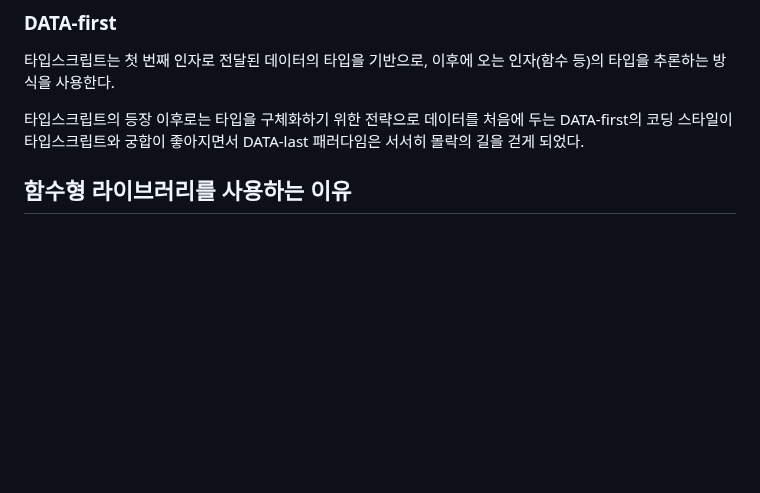
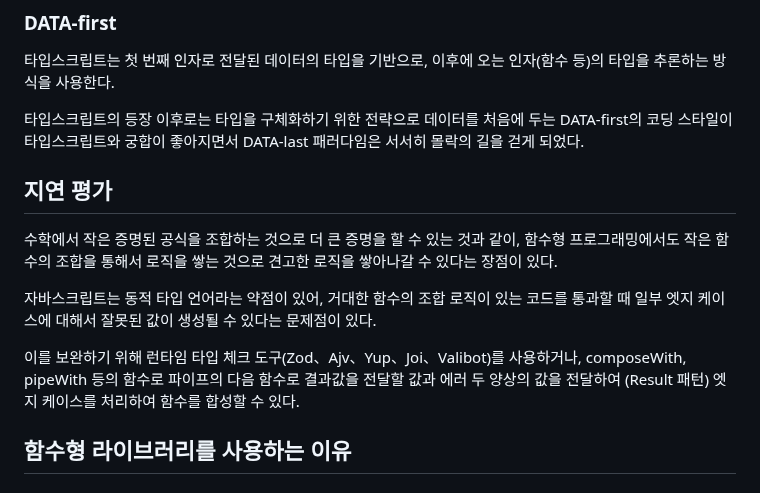
Before and after one commit to N0FreeLunch/Javascript-Development-Note, a Markdown page: FuntionalProgramming/Essay/AboutRamda.md, the part around the change. GitHub-like rendering; blank space fills up the shorter version.

Commit message:
Expand AboutRamda.md with lazy evaluation discussion
Add section on lazy evaluation and its benefits in functional programming.

```diff
--- a/FuntionalProgramming/Essay/AboutRamda.md
+++ b/FuntionalProgramming/Essay/AboutRamda.md
@@ -25,6 +25,14 @@ pipe, compose 함수를 사용할 때, 인자로 전달하는 함수는 하나
 타입스크립트는 첫 번째 인자로 전달된 데이터의 타입을 기반으로, 이후에 오는 인자(함수 등)의 타입을 추론하는 방식을 사용한다.
 
 타입스크립트의 등장 이후로는 타입을 구체화하기 위한 전략으로 데이터를 처음에 두는 DATA-first의 코딩 스타일이 타입스크립트와 궁합이 좋아지면서 DATA-last 패러다임은 서서히 몰락의 길을 걷게 되었다.
+
+## 지연 평가
+
+수학에서 작은 증명된 공식을 조합하는 것으로 더 큰 증명을 할 수 있는 것과 같이, 함수형 프로그래밍에서도 작은 함수의 조합을 통해서 로직을 쌓는 것으로 견고한 로직을 쌓아나갈 수 있다는 장점이 있다.
+
+자바스크립트는 동적 타입 언어라는 약점이 있어, 거대한 함수의 조합 로직이 있는 코드를 통과할 때 일부 엣지 케이스에 대해서 잘못된 값이 생성될 수 있다는 문제점이 있다.
+
+이를 보완하기 위해 런타임 타입 체크 도구(Zod、Ajv、Yup、Joi、Valibot)를 사용하거나, composeWith, pipeWith 등의 함수로 파이프의 다음 함수로 결과값을 전달할 값과 에러 두 양상의 값을 전달하여 (Result 패턴) 엣지 케이스를 처리하여 함수를 합성할 수 있다.
 
 ## 함수형 라이브러리를 사용하는 이유
 
```
